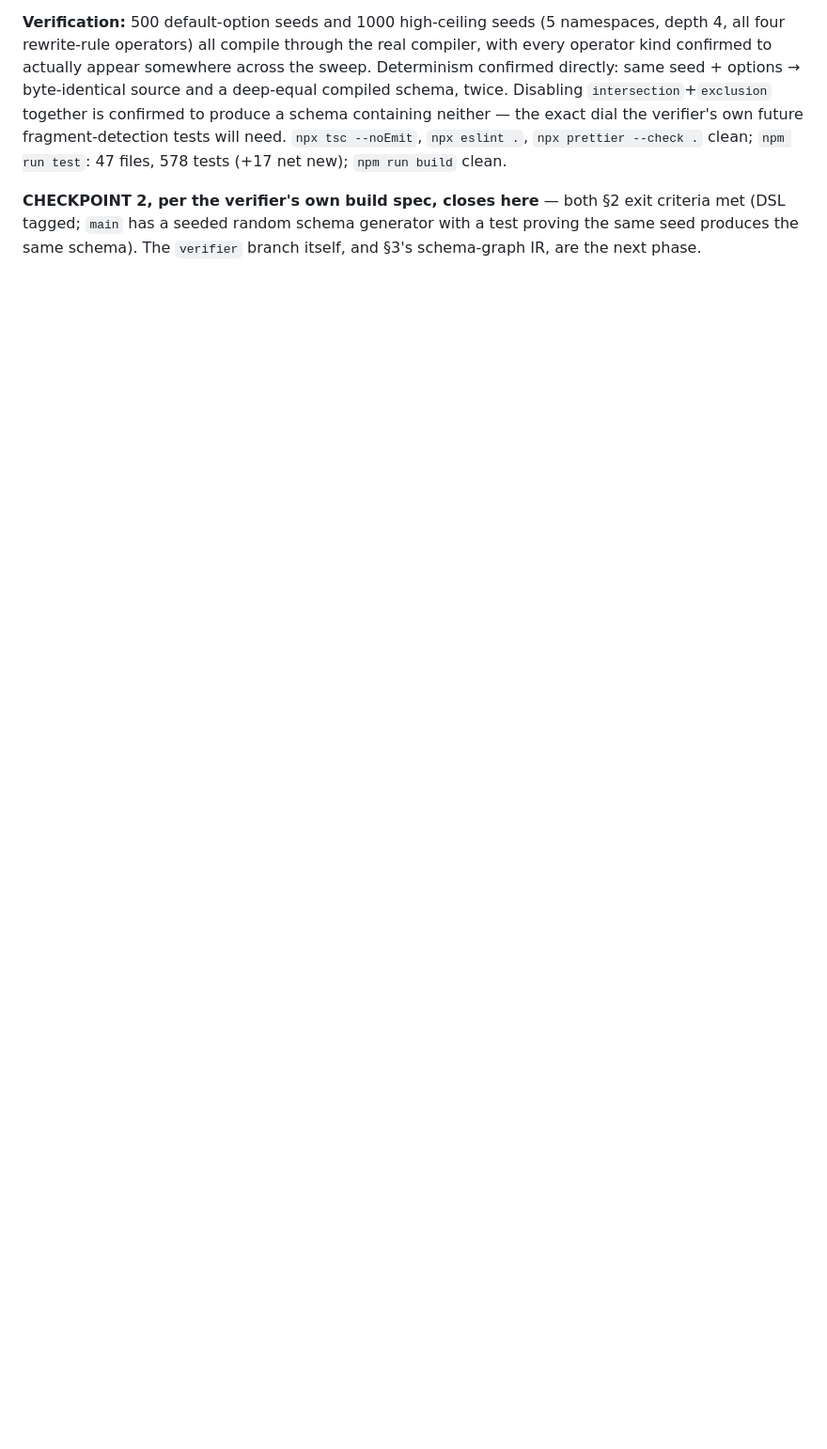
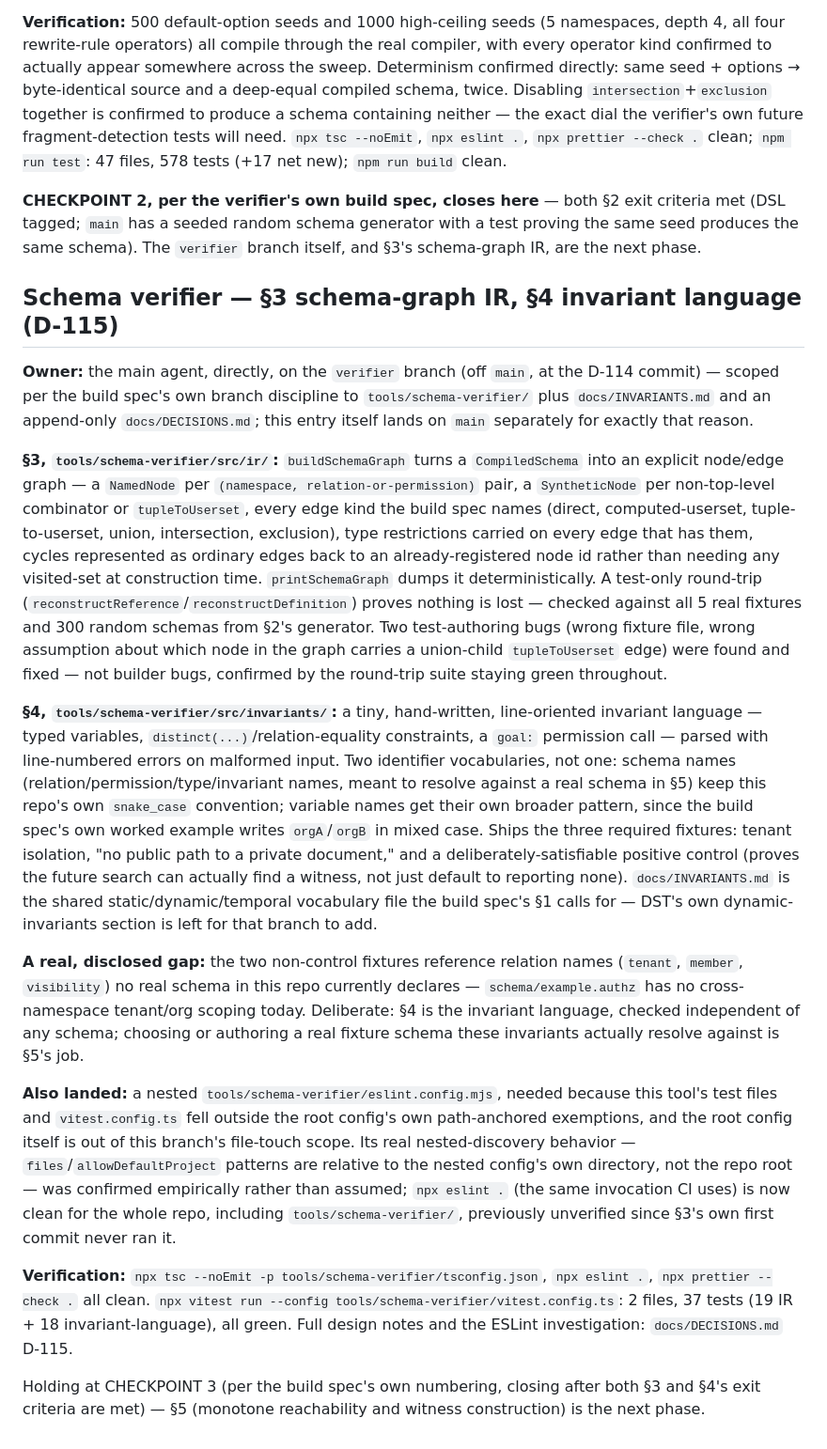
Before and after one commit to NovaVey/Relationship-Based-Authorization, a Markdown page: PROGRESS.md, the part around the change. Shown at 94% size. Rendered like a GitHub page; blank space fills up the shorter version.

Commit message:
docs: PROGRESS.md entry for schema verifier §3/§4 (D-115) (#73)
Schema-graph IR and the invariant language, both on the verifier branch
(4d82ca1). Summarizes what's real: the graph builder, its round-trip
proof, the three invariant-language fixtures, the disclosed gap (two
fixtures reference relation names no real schema here declares yet), and
the nested ESLint config needed to get npx eslint . clean for that
directory. Full detail in docs/DECISIONS.md D-115.

Co-authored-by: Claude <noreply@anthropic.com>

```diff
--- a/PROGRESS.md
+++ b/PROGRESS.md
@@ -2046,3 +2046,19 @@ Built for constructive correctness, not generate-and-filter: permissions are gen
 **Verification:** 500 default-option seeds and 1000 high-ceiling seeds (5 namespaces, depth 4, all four rewrite-rule operators) all compile through the real compiler, with every operator kind confirmed to actually appear somewhere across the sweep. Determinism confirmed directly: same seed + options → byte-identical source and a deep-equal compiled schema, twice. Disabling `intersection`+`exclusion` together is confirmed to produce a schema containing neither — the exact dial the verifier's own future fragment-detection tests will need. `npx tsc --noEmit`, `npx eslint .`, `npx prettier --check .` clean; `npm run test`: 47 files, 578 tests (+17 net new); `npm run build` clean.
 
 **CHECKPOINT 2, per the verifier's own build spec, closes here** — both §2 exit criteria met (DSL tagged; `main` has a seeded random schema generator with a test proving the same seed produces the same schema). The `verifier` branch itself, and §3's schema-graph IR, are the next phase.
+
+## Schema verifier — §3 schema-graph IR, §4 invariant language (D-115)
+
+**Owner:** the main agent, directly, on the `verifier` branch (off `main`, at the D-114 commit) — scoped per the build spec's own branch discipline to `tools/schema-verifier/` plus `docs/INVARIANTS.md` and an append-only `docs/DECISIONS.md`; this entry itself lands on `main` separately for exactly that reason.
+
+**§3, `tools/schema-verifier/src/ir/`:** `buildSchemaGraph` turns a `CompiledSchema` into an explicit node/edge graph — a `NamedNode` per `(namespace, relation-or-permission)` pair, a `SyntheticNode` per non-top-level combinator or `tupleToUserset`, every edge kind the build spec names (direct, computed-userset, tuple-to-userset, union, intersection, exclusion), type restrictions carried on every edge that has them, cycles represented as ordinary edges back to an already-registered node id rather than needing any visited-set at construction time. `printSchemaGraph` dumps it deterministically. A test-only round-trip (`reconstructReference`/`reconstructDefinition`) proves nothing is lost — checked against all 5 real fixtures and 300 random schemas from §2's generator. Two test-authoring bugs (wrong fixture file, wrong assumption about which node in the graph carries a union-child `tupleToUserset` edge) were found and fixed — not builder bugs, confirmed by the round-trip suite staying green throughout.
+
+**§4, `tools/schema-verifier/src/invariants/`:** a tiny, hand-written, line-oriented invariant language — typed variables, `distinct(...)`/relation-equality constraints, a `goal:` permission call — parsed with line-numbered errors on malformed input. Two identifier vocabularies, not one: schema names (relation/permission/type/invariant names, meant to resolve against a real schema in §5) keep this repo's own `snake_case` convention; variable names get their own broader pattern, since the build spec's own worked example writes `orgA`/`orgB` in mixed case. Ships the three required fixtures: tenant isolation, "no public path to a private document," and a deliberately-satisfiable positive control (proves the future search can actually find a witness, not just default to reporting none). `docs/INVARIANTS.md` is the shared static/dynamic/temporal vocabulary file the build spec's §1 calls for — DST's own dynamic-invariants section is left for that branch to add.
+
+**A real, disclosed gap:** the two non-control fixtures reference relation names (`tenant`, `member`, `visibility`) no real schema in this repo currently declares — `schema/example.authz` has no cross-namespace tenant/org scoping today. Deliberate: §4 is the invariant language, checked independent of any schema; choosing or authoring a real fixture schema these invariants actually resolve against is §5's job.
+
+**Also landed:** a nested `tools/schema-verifier/eslint.config.mjs`, needed because this tool's test files and `vitest.config.ts` fell outside the root config's own path-anchored exemptions, and the root config itself is out of this branch's file-touch scope. Its real nested-discovery behavior — `files`/`allowDefaultProject` patterns are relative to the nested config's own directory, not the repo root — was confirmed empirically rather than assumed; `npx eslint .` (the same invocation CI uses) is now clean for the whole repo, including `tools/schema-verifier/`, previously unverified since §3's own first commit never ran it.
+
+**Verification:** `npx tsc --noEmit -p tools/schema-verifier/tsconfig.json`, `npx eslint .`, `npx prettier --check .` all clean. `npx vitest run --config tools/schema-verifier/vitest.config.ts`: 2 files, 37 tests (19 IR + 18 invariant-language), all green. Full design notes and the ESLint investigation: `docs/DECISIONS.md` D-115.
+
+Holding at CHECKPOINT 3 (per the build spec's own numbering, closing after both §3 and §4's exit criteria are met) — §5 (monotone reachability and witness construction) is the next phase.
```
